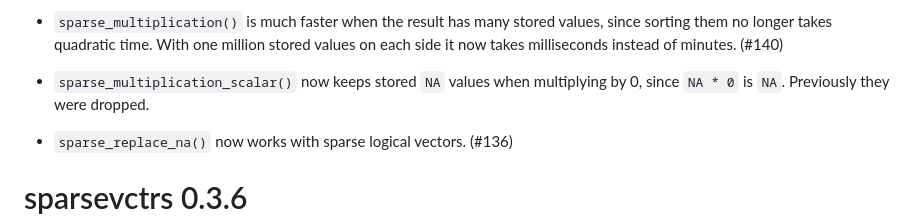
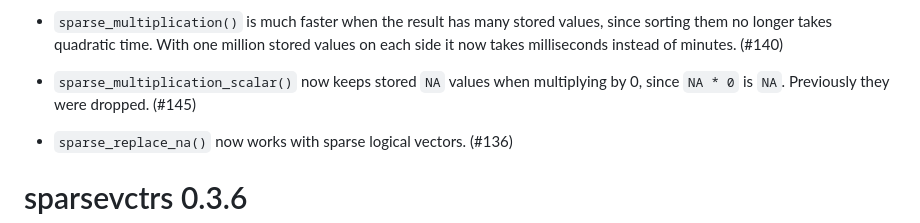
Before and after one commit to r-lib/sparsevctrs, a Markdown page: NEWS.md, the part around the change. Drawn GitHub-style.

Commit message:
Add the PR number to the NEWS entry

```diff
--- a/NEWS.md
+++ b/NEWS.md
@@ -24,7 +24,7 @@
 
 * `sparse_multiplication()` is much faster when the result has many stored values, since sorting them no longer takes quadratic time. With one million stored values on each side it now takes milliseconds instead of minutes. (#140)
 
-* `sparse_multiplication_scalar()` now keeps stored `NA` values when multiplying by 0, since `NA * 0` is `NA`. Previously they were dropped.
+* `sparse_multiplication_scalar()` now keeps stored `NA` values when multiplying by 0, since `NA * 0` is `NA`. Previously they were dropped. (#145)
 
 * `sparse_replace_na()` now works with sparse logical vectors. (#136)
 
```
